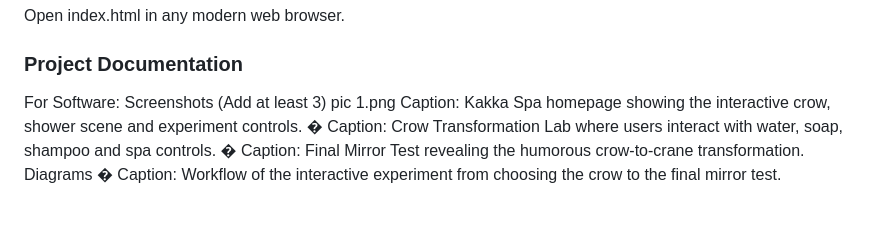
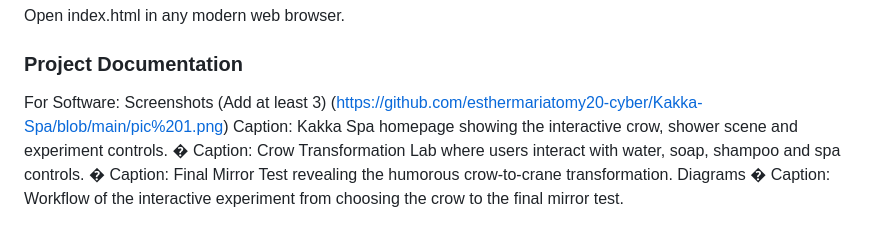
Before and after one commit to esthermariatomy20-cyber/Kakka-Spa, a Markdown page: README.md, the part around the change. Drawn GitHub-style.

```diff
--- a/README.md
+++ b/README.md
@@ -59,7 +59,7 @@ Open index.html in any modern web browser.
 ### Project Documentation
 For Software:
 Screenshots (Add at least 3)
-pic 1.png
+(https://github.com/esthermariatomy20-cyber/Kakka-Spa/blob/main/pic%201.png)
 Caption: Kakka Spa homepage showing the interactive crow, shower scene and experiment controls.
 �
 Caption: Crow Transformation Lab where users interact with water, soap, shampoo and spa controls.
```
